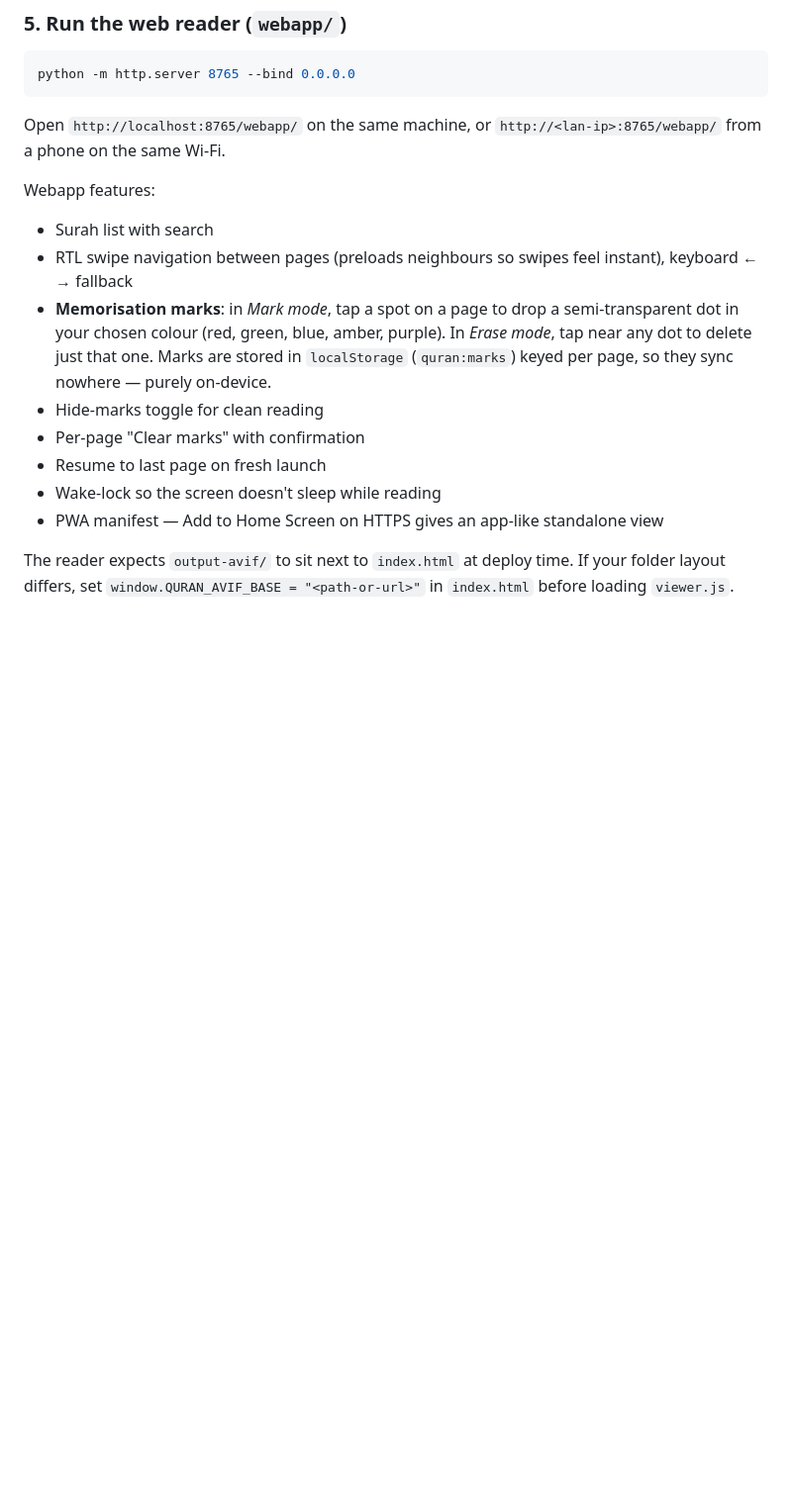
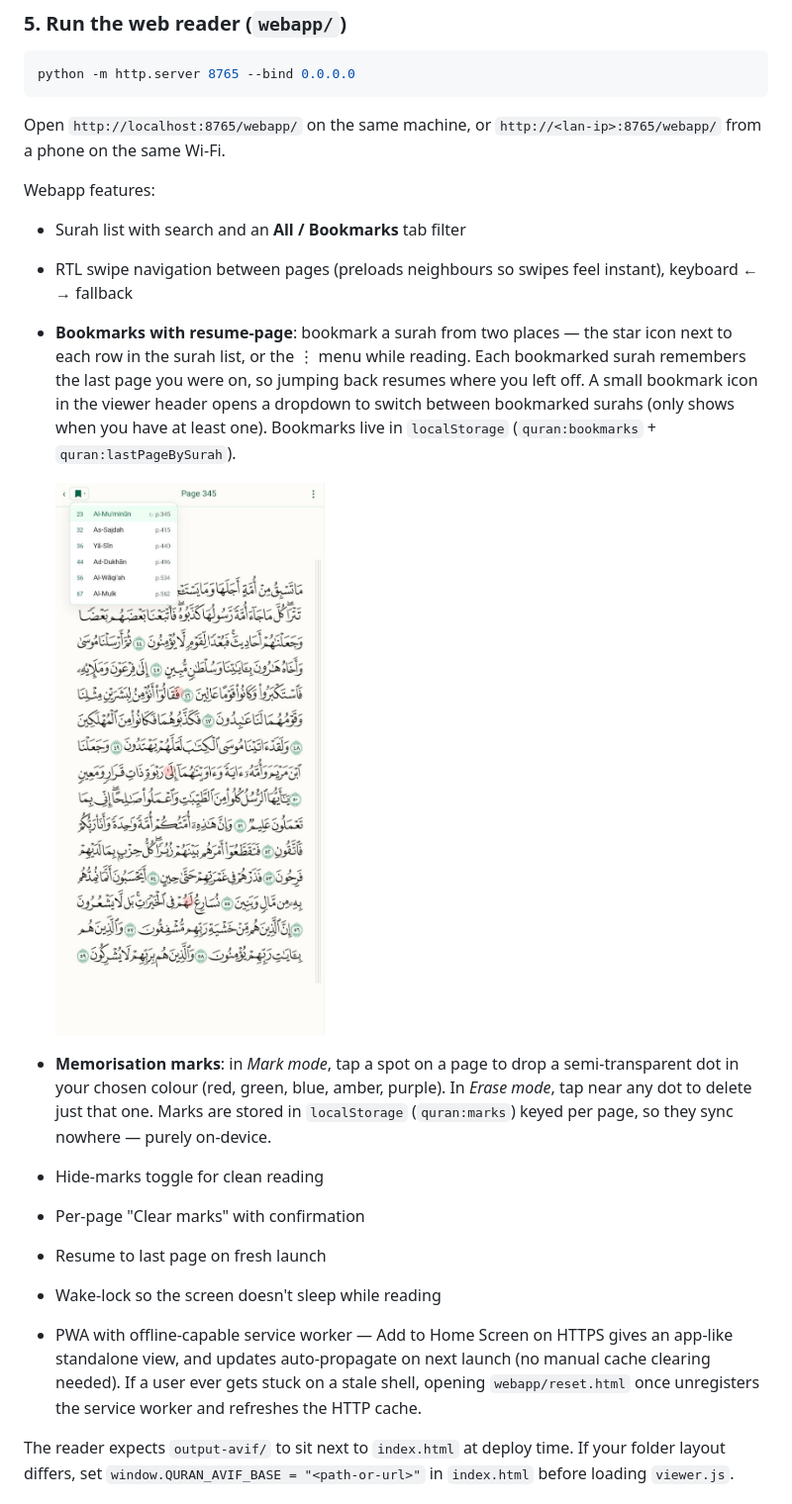
Before and after one commit to goldalworming/python-quran-images, a Markdown page: README.md, the part around the change. Shown at 99% size. GitHub-like rendering; pictures changed too: bookmark.jpg (added); blank space fills up the shorter version.

```diff
--- a/README.md
+++ b/README.md
@@ -138,9 +138,19 @@ Open `http://localhost:8765/webapp/` on the same machine, or
 
 Webapp features:
 
-- Surah list with search
+- Surah list with search and an **All / Bookmarks** tab filter
 - RTL swipe navigation between pages (preloads neighbours so swipes feel
   instant), keyboard ← → fallback
+- **Bookmarks with resume-page**: bookmark a surah from two places — the
+  star icon next to each row in the surah list, or the ⋮ menu while
+  reading. Each bookmarked surah remembers the last page you were on, so
+  jumping back resumes where you left off. A small bookmark icon in the
+  viewer header opens a dropdown to switch between bookmarked surahs
+  (only shows when you have at least one). Bookmarks live in
+  `localStorage` (`quran:bookmarks` + `quran:lastPageBySurah`).
+
+  ![Bookmarked surah in the reader](bookmark.jpg)
+
 - **Memorisation marks**: in *Mark mode*, tap a spot on a page to drop a
   semi-transparent dot in your chosen colour (red, green, blue, amber,
   purple). In *Erase mode*, tap near any dot to delete just that one.
@@ -150,8 +160,11 @@ Webapp features:
 - Per-page "Clear marks" with confirmation
 - Resume to last page on fresh launch
 - Wake-lock so the screen doesn't sleep while reading
-- PWA manifest — Add to Home Screen on HTTPS gives an app-like
-  standalone view
+- PWA with offline-capable service worker — Add to Home Screen on HTTPS
+  gives an app-like standalone view, and updates auto-propagate on next
+  launch (no manual cache clearing needed). If a user ever gets stuck
+  on a stale shell, opening `webapp/reset.html` once unregisters the
+  service worker and refreshes the HTTP cache.
 
 The reader expects `output-avif/` to sit next to `index.html` at deploy
 time. If your folder layout differs, set
```
Also changed, not shown: 6 other files.
